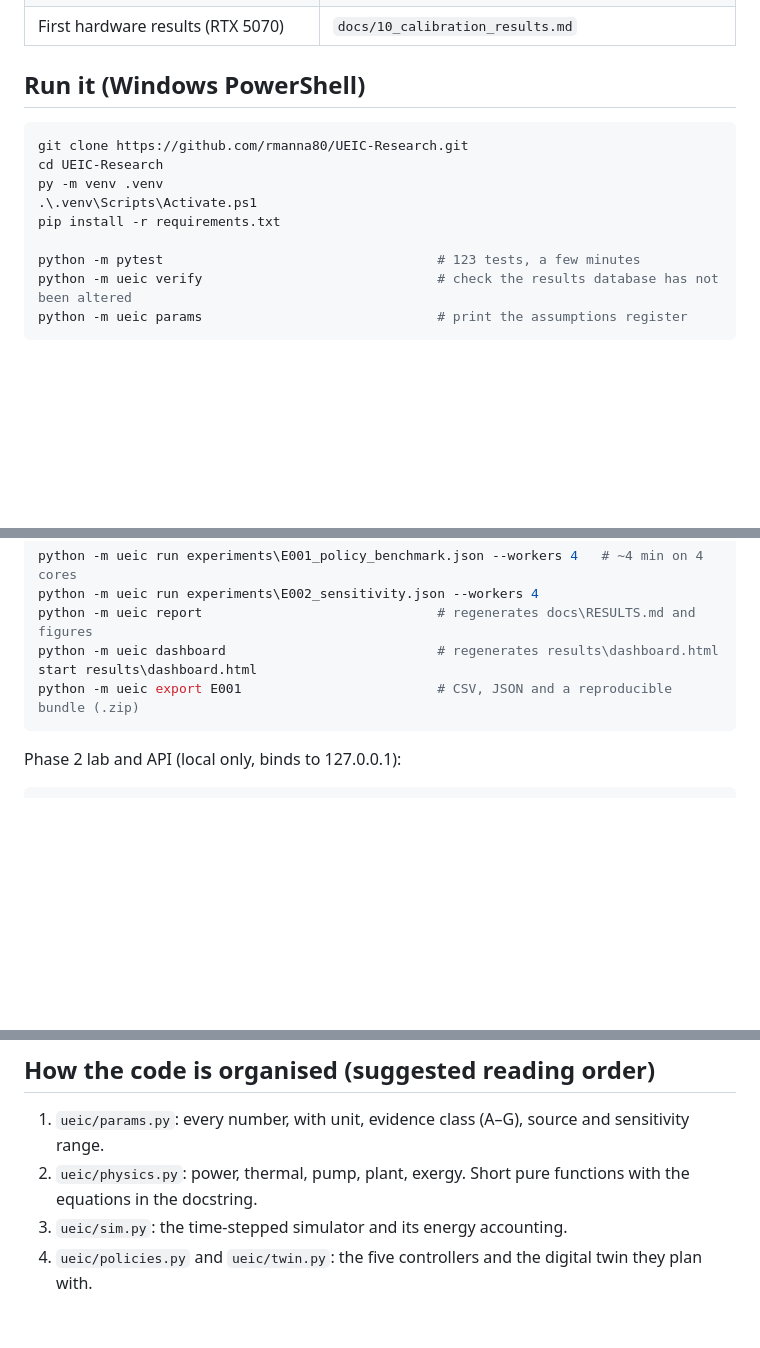
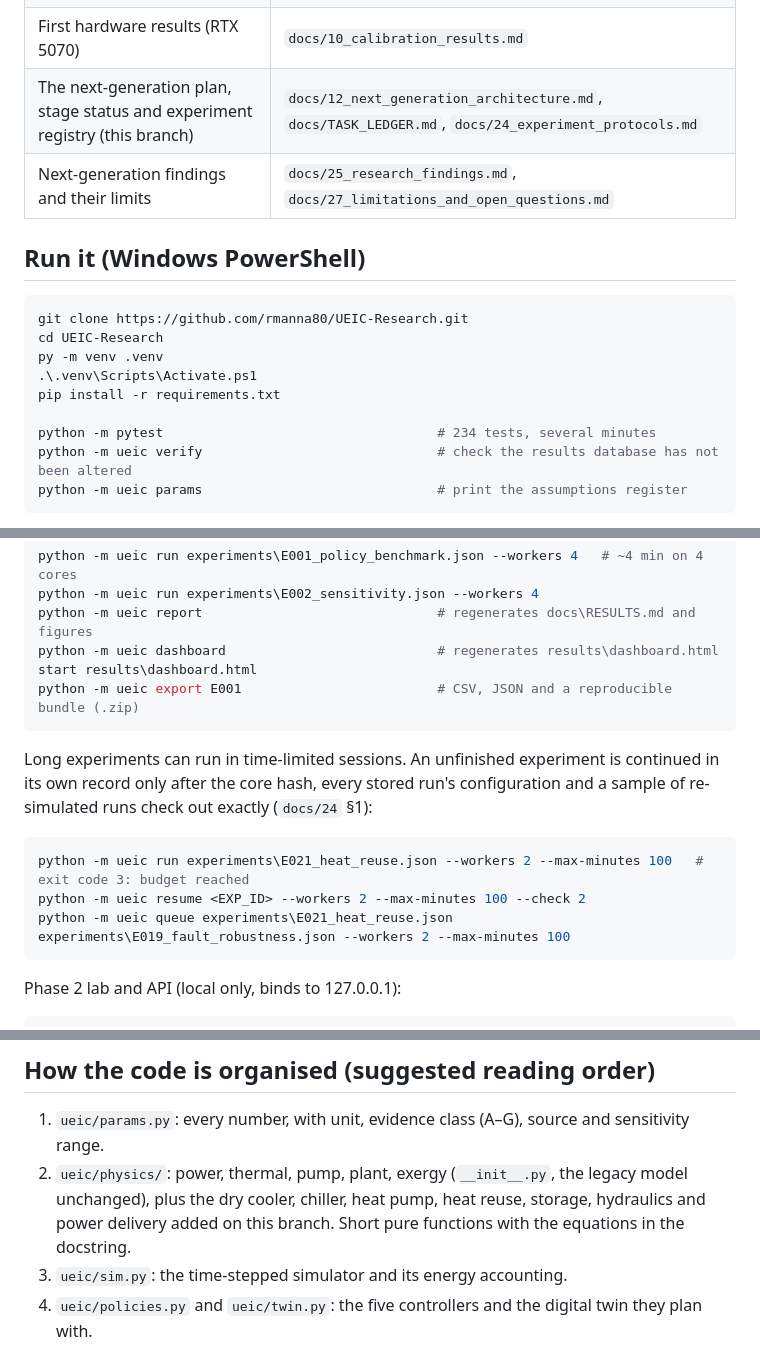
Before and after one commit to rmanna80/UEIC-Research, a Markdown page: README.md, 3 parts joined by grey strips. Rendered like a GitHub page; blank space fills up the shorter version.

````diff
--- a/README.md
+++ b/README.md
@@ -17,6 +17,8 @@ This repository covers **Phase 0** (problem definition, evaluation criteria, arc
 | The interactive 3-D lab (API + Three.js) | run `python -m ueic serve`, open http://127.0.0.1:8765/lab/ |
 | How to measure your own GPU | `docs/09_calibration_protocol.md` |
 | First hardware results (RTX 5070) | `docs/10_calibration_results.md` |
+| The next-generation plan, stage status and experiment registry (this branch) | `docs/12_next_generation_architecture.md`, `docs/TASK_LEDGER.md`, `docs/24_experiment_protocols.md` |
+| Next-generation findings and their limits | `docs/25_research_findings.md`, `docs/27_limitations_and_open_questions.md` |
 
 ## Run it (Windows PowerShell)
 
@@ -27,7 +29,7 @@ py -m venv .venv
 .\.venv\Scripts\Activate.ps1
 pip install -r requirements.txt
 
-python -m pytest                                   # 123 tests, a few minutes
+python -m pytest                                   # 234 tests, several minutes
 python -m ueic verify                              # check the results database has not been altered
 python -m ueic params                              # print the assumptions register
 ```
@@ -43,6 +45,14 @@ start results\dashboard.html
 python -m ueic export E001                         # CSV, JSON and a reproducible bundle (.zip)
 ```
 
+Long experiments can run in time-limited sessions. An unfinished experiment is continued in its own record only after the core hash, every stored run's configuration and a sample of re-simulated runs check out exactly (`docs/24` §1):
+
+```powershell
+python -m ueic run experiments\E021_heat_reuse.json --workers 2 --max-minutes 100   # exit code 3: budget reached
+python -m ueic resume <EXP_ID> --workers 2 --max-minutes 100 --check 2
+python -m ueic queue experiments\E021_heat_reuse.json experiments\E019_fault_robustness.json --workers 2 --max-minutes 100
+```
+
 Phase 2 lab and API (local only, binds to 127.0.0.1):
 
 ```powershell
@@ -56,7 +66,7 @@ To test your own idea, copy a spec in `experiments\`, change the `design` block
 ## How the code is organised (suggested reading order)
 
 1. `ueic/params.py`: every number, with unit, evidence class (A–G), source and sensitivity range.
-2. `ueic/physics.py`: power, thermal, pump, plant, exergy. Short pure functions with the equations in the docstring.
+2. `ueic/physics/`: power, thermal, pump, plant, exergy (`__init__.py`, the legacy model unchanged), plus the dry cooler, chiller, heat pump, heat reuse, storage, hydraulics and power delivery added on this branch. Short pure functions with the equations in the docstring.
 3. `ueic/sim.py`: the time-stepped simulator and its energy accounting.
 4. `ueic/policies.py` and `ueic/twin.py`: the five controllers and the digital twin they plan with.
 5. `ueic/store.py` and `ueic/experiment.py`: append-only experiment database, hash chain, runner.
````
Also changed, not shown: docs/25_research_findings.md (added, +44 -0 lines).
